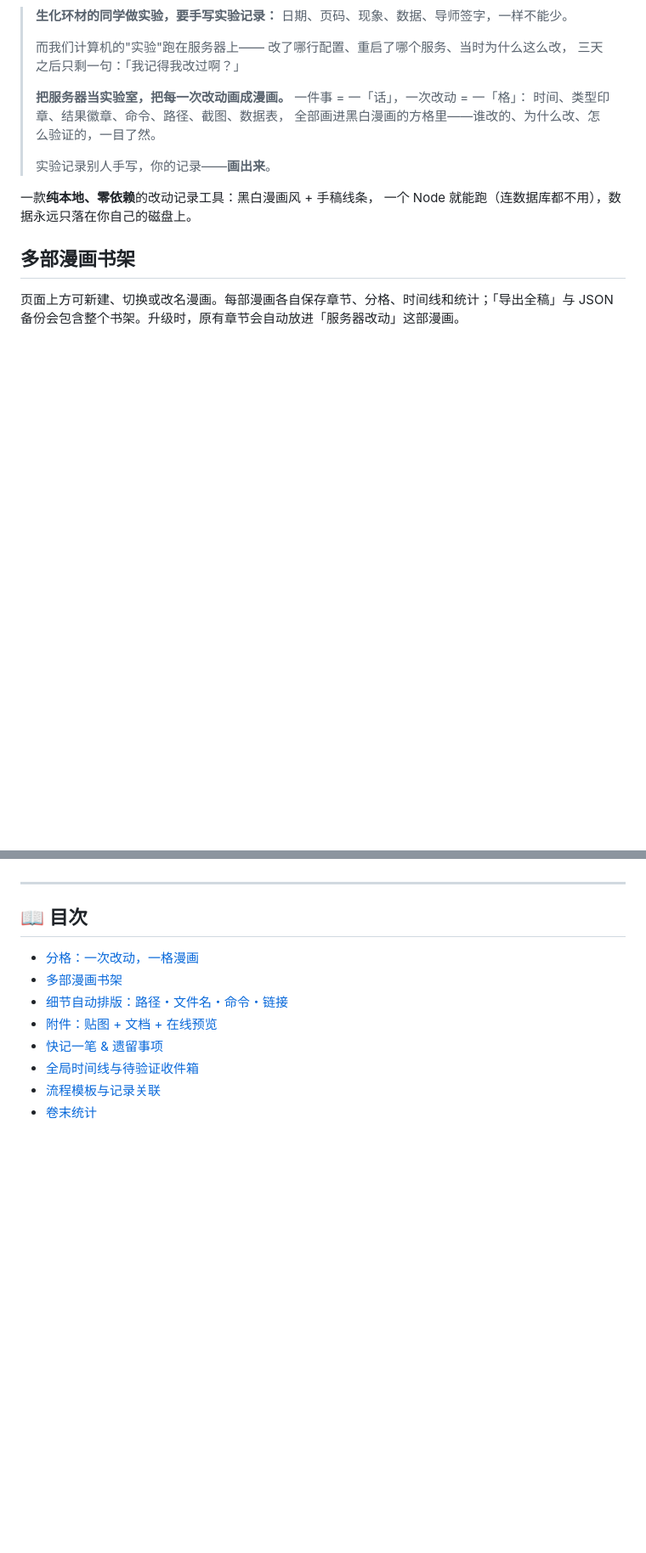
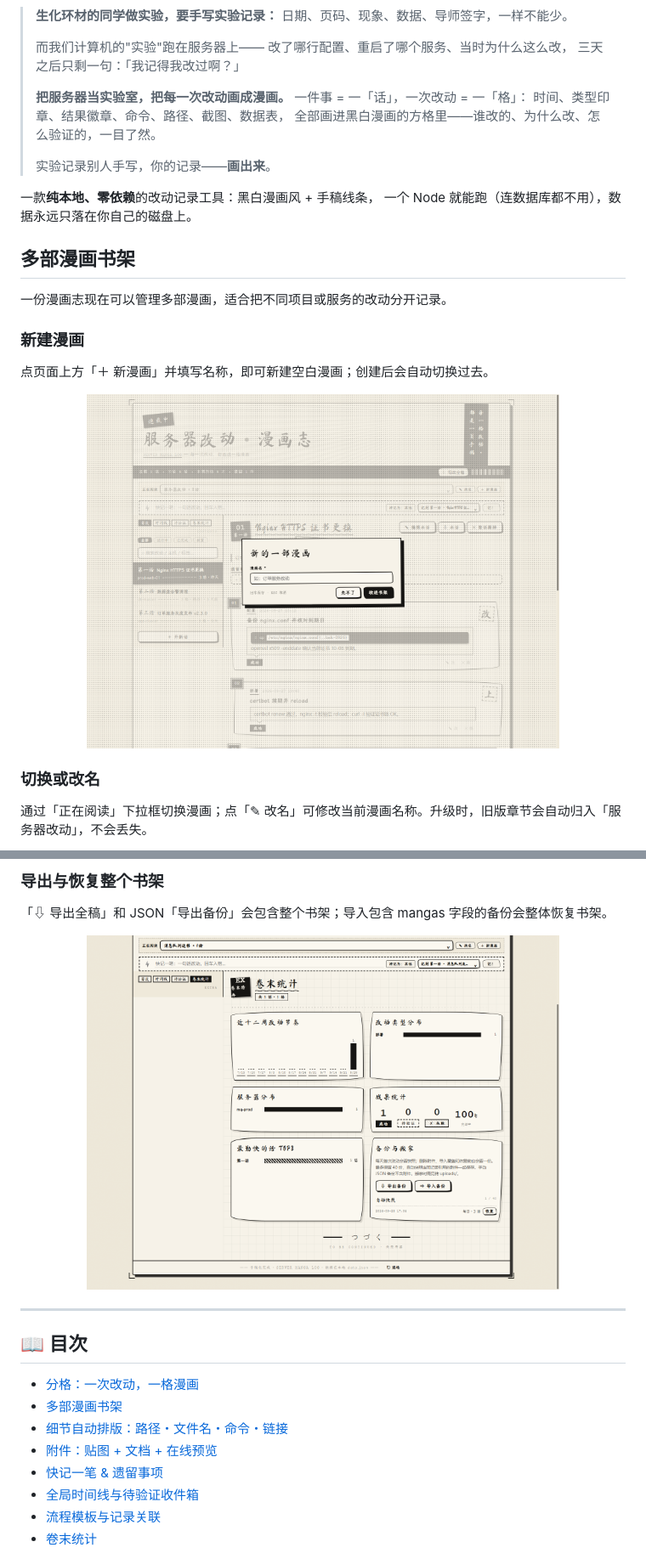
Before and after one commit to Leechion/server-manga-log, a Markdown page: README.md, 2 parts joined by grey strips. Shown at 85% size. Rendered like a GitHub page; pictures changed too: docs/img/10-manga-new.png (added), docs/img/15-manga-backup.png (added); blank space fills up the shorter version.

Commit message:
docs: illustrate multi-manga features

```diff
--- a/README.md
+++ b/README.md
@@ -23,4 +23,17 @@
 
 ## 多部漫画书架
 
-页面上方可新建、切换或改名漫画。每部漫画各自保存章节、分格、时间线和统计；「导出全稿」与 JSON 备份会包含整个书架。升级时，原有章节会自动放进「服务器改动」这部漫画。
+一份漫画志现在可以管理多部漫画，适合把不同项目或服务的改动分开记录。
+
+### 新建漫画
+
+点页面上方「＋ 新漫画」并填写名称，即可新建空白漫画；创建后会自动切换过去。
+
+<p align="center">
+  <img src="docs/img/10-manga-new.png" width="78%" alt="新建漫画弹窗">
+</p>
+
+### 切换或改名
+
+通过「正在阅读」下拉框切换漫画；点「✎ 改名」可修改当前漫画名称。升级时，旧版章节会自动归入「服务器改动」，不会丢失。
+
@@ -27,6 +58,12 @@
+### 导出与恢复整个书架
+
+「⇩ 导出全稿」和 JSON「导出备份」会包含整个书架；导入包含 mangas 字段的备份会整体恢复书架。
+
+<p align="center">
+  <img src="docs/img/15-manga-backup.png" width="78%" alt="漫画书架的 JSON 导出与导入入口">
+</p>
 
 ---
-
 ## 📖 目次
 
 - [分格：一次改动，一格漫画](#分格一次改动一格漫画)
```
Also changed, not shown: other parts of README.md (+20 -2 lines), docs/img/11-manga-switch.png (added), docs/img/12-manga-rename.png (added), docs/img/13-manga-timeline.png (added), docs/img/14-manga-stats-backup.png (added).
